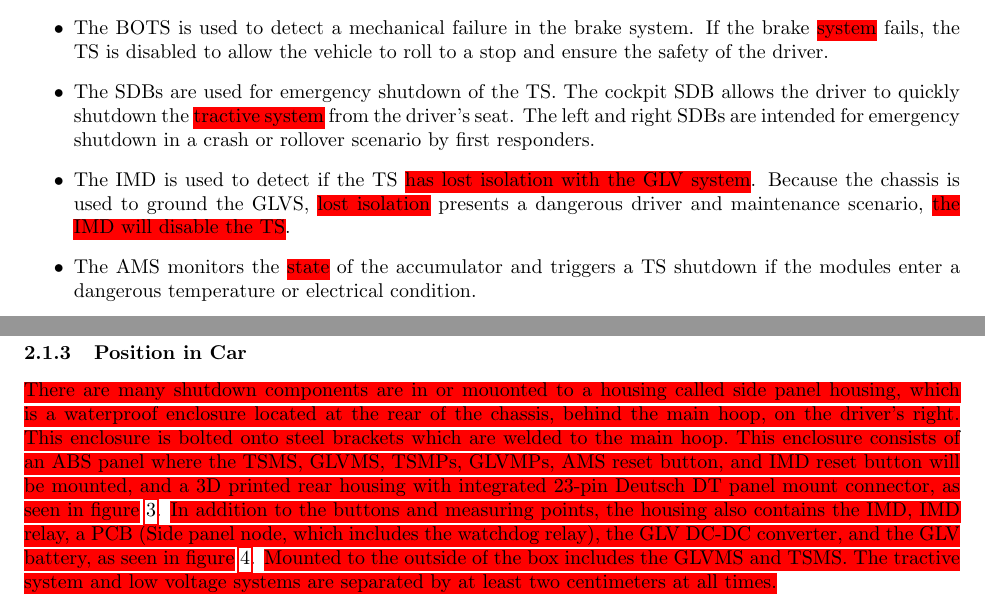
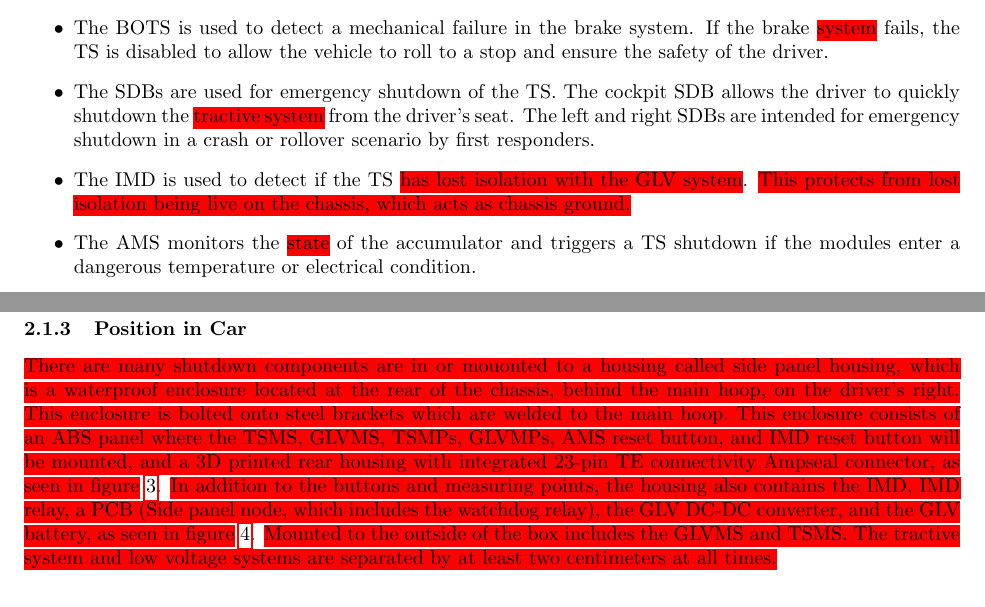
Before and after one commit to OlinREVO/ESF_FSAE, a LaTeX document (formula_sae_esf.tex): two parts of pages 11 and 12 of 78, joined at a grey line, cut so that both start at the same text. Compiled offline with pdfLaTeX.

Commit message:
Fixed the comments that were not outdated

```diff
--- a/formula_sae_esf.tex
+++ b/formula_sae_esf.tex
@@ -170,7 +170,7 @@
                     \item The TSMS is the last component in the shutdown circuit before the AIRs. This allows full testing of the GLV system without engaging the TS and only intentional use of the TS.
                     \item The BOTS is used to detect a mechanical failure in the brake system. If the brake \hlr{system} fails, the TS is disabled to allow the vehicle to roll to a stop and ensure the safety of the driver.
                     \item The SDBs are used for emergency shutdown of the TS. The cockpit SDB allows the driver to quickly shutdown the \hlr{tractive system} from the driver's seat. The left and right SDBs are intended for emergency shutdown in a crash or rollover scenario by first responders.
-                    \item The IMD is used to detect if the TS \hlr{has lost isolation with the GLV system}. Because the chassis is used to ground the GLVS, \hlr{lost isolation} presents a dangerous driver and maintenance scenario, \hlr{the IMD will disable the TS}.
+                    \item The IMD is used to detect if the TS \hlr{has lost isolation with the GLV system}. \hlr{This protects from lost isolation being live on the chassis, which acts as chassis ground.}
                     \item The AMS monitors the \hlr{state} of the accumulator and triggers a TS shutdown if the modules enter a dangerous temperature or electrical condition.
                     \item The inertia switch triggers a TS shutdown if it experiences an acceleration indicative of a collision. This ensures the vehicle is electrically safe in an emergency situation.
                     \item Interlocks close the shutdown circuit when all high voltage connections are properly made. This ensures that high voltage is only present within the TS and disabled if connections are left open.
@@ -231,7 +231,7 @@
 
         \subsubsection{Position in Car}
 
-        \hlr{There are many shutdown components are in or mouonted to a housing called side panel housing, which is a waterproof enclosure located at the rear of the chassis, behind the main hoop, on the driver's right.  This enclosure is bolted onto steel brackets which are welded to the main hoop.  This enclosure consists of an ABS panel where the TSMS, GLVMS, TSMPs, GLVMPs, AMS reset button, and IMD reset button will be mounted, and a 3D printed rear housing with integrated 23-pin Deutsch DT panel mount connector, as seen in figure} \ref{cpanel1}. \hlr{In addition to the buttons and measuring points, the housing also contains the IMD, IMD relay, a PCB (Side panel node, which includes the watchdog relay), the GLV DC-DC converter, and the GLV battery, as seen in figure} \ref{cpanel2}.  \hlr{Mounted to the outside of the box includes the GLVMS and TSMS. The tractive system and low voltage systems are separated by at least two centimeters at all times.}
+        \hlr{There are many shutdown components are in or mouonted to a housing called side panel housing, which is a waterproof enclosure located at the rear of the chassis, behind the main hoop, on the driver's right.  This enclosure is bolted onto steel brackets which are welded to the main hoop.  This enclosure consists of an ABS panel where the TSMS, GLVMS, TSMPs, GLVMPs, AMS reset button, and IMD reset button will be mounted, and a 3D printed rear housing with integrated 23-pin TE connectivity Ampseal connector, as seen in figure} \ref{cpanel1}. \hlr{In addition to the buttons and measuring points, the housing also contains the IMD, IMD relay, a PCB (Side panel node, which includes the watchdog relay), the GLV DC-DC converter, and the GLV battery, as seen in figure} \ref{cpanel2}.  \hlr{Mounted to the outside of the box includes the GLVMS and TSMS. The tractive system and low voltage systems are separated by at least two centimeters at all times.}
 
             \begin{figure}[H]
                 \centering
```
